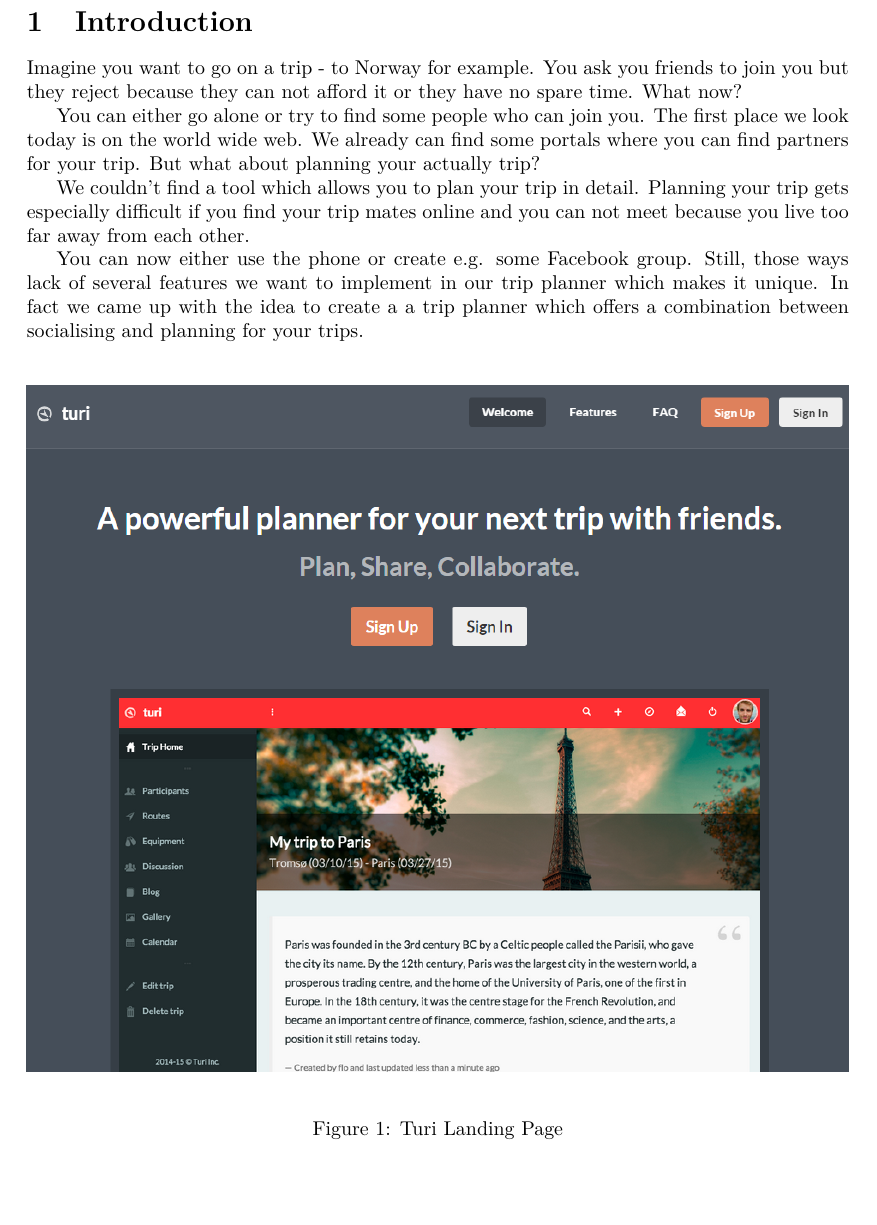
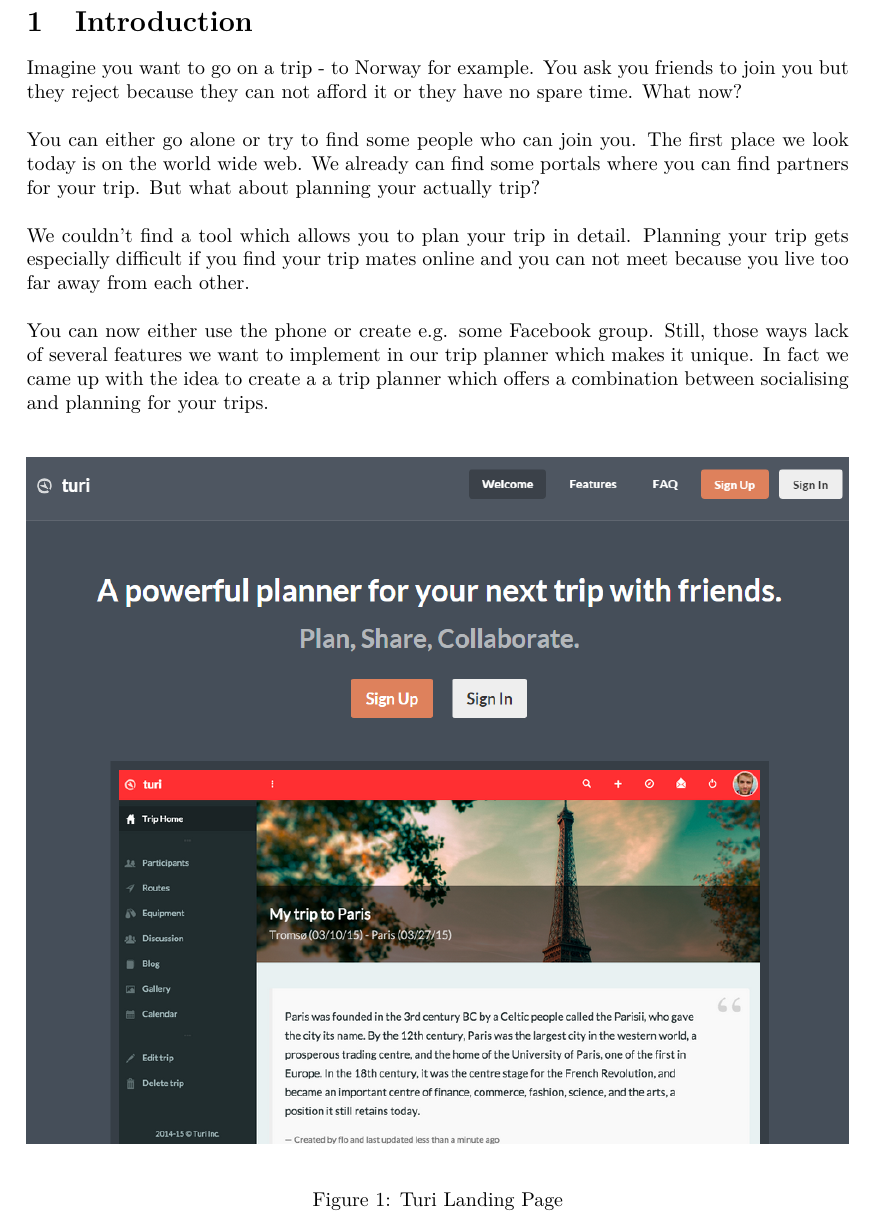
Before and after one commit to turi-inc/project_report, a LaTeX document (project_report.tex): part of page 4 of 31, cut so that both start at the same text. Compiled offline with pdfLaTeX.

Commit message:
indentations from hell

```diff
--- a/project_report.tex
+++ b/project_report.tex
@@ -85,12 +85,16 @@
 
 
 \section{Introduction}
-Imagine you want to go on a trip - to Norway for example. You ask you friends to join you but they reject because they can not afford it or they have no spare time. What now?
+\noindent
+Imagine you want to go on a trip - to Norway for example. You ask you friends to join you but they reject because they can not afford it or they have no spare time. What now?\\
 
-You can either go alone or try to find some people who can join you. The first place we look today is on the world wide web. We already can find some portals where you can find partners for your trip. But what about planning your actually trip?
+\noindent
+You can either go alone or try to find some people who can join you. The first place we look today is on the world wide web. We already can find some portals where you can find partners for your trip. But what about planning your actually trip?\\
 
-We couldn’t find a tool which allows you to plan your trip in detail. Planning your trip gets especially difficult if you find your trip mates online and you can not meet because you live too far away from each other.
+\noindent
+We couldn’t find a tool which allows you to plan your trip in detail. Planning your trip gets especially difficult if you find your trip mates online and you can not meet because you live too far away from each other. \\
 
+\noindent
 You can now either use the phone or create e.g. some Facebook group. Still, those ways lack of several features we want to implement in our trip planner which makes it unique. In fact we came up with the idea to create a a trip planner which offers a combination between socialising and planning for your trips.\\
 
 \begin{figure}[!h]
```
